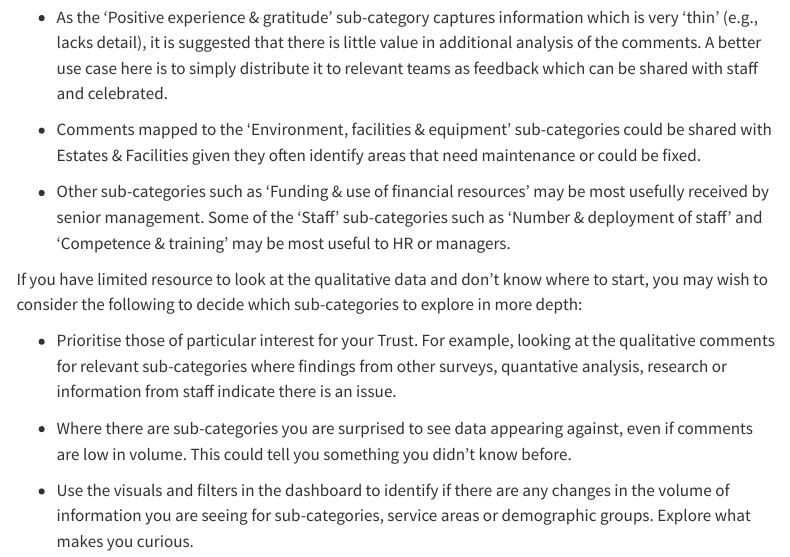
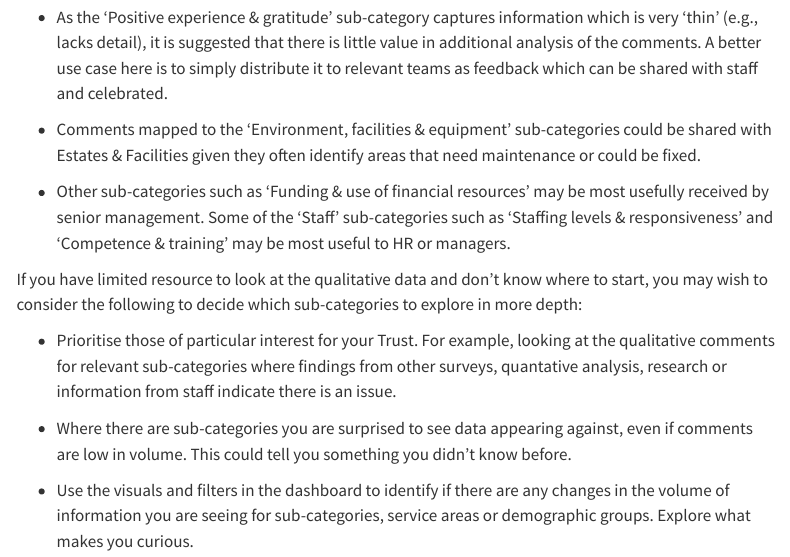
Before and after one commit to The-Strategy-Unit/PatientExperience-QDC, a Quarto document (docs/dashboard/dashboard3.qmd): the page in a window 1100 px wide, from 2200 px down. Rendered offline with R 4.5, knitr and Pandoc in place of Quarto, with nearby package versions; menus at the side of the page are left out.

Commit message:
fixed minor typo in good practice guidance page

```diff
--- a/docs/dashboard/dashboard3.qmd
+++ b/docs/dashboard/dashboard3.qmd
@@ -64,7 +64,7 @@ Large volumes of qualitative data can be overwhelming which creates a barrier to
 
 - Comments mapped to the 'Environment, facilities & equipment' sub-categories could be shared with Estates & Facilities given they often identify areas that need maintenance or could be fixed.
 
-- Other sub-categories such as 'Funding & use of financial resources' may be most usefully received by senior management. Some of the 'Staff' sub-categories such as 'Number & deployment of staff' and 'Competence & training' may be most useful to HR or managers.
+- Other sub-categories such as 'Funding & use of financial resources' may be most usefully received by senior management. Some of the 'Staff' sub-categories such as 'Staffing levels & responsiveness' and 'Competence & training' may be most useful to HR or managers.
 
 If you have limited resource to look at the qualitative data and don't know where to start, you may wish to consider the following to decide which sub-categories to explore in more depth:
 
```
